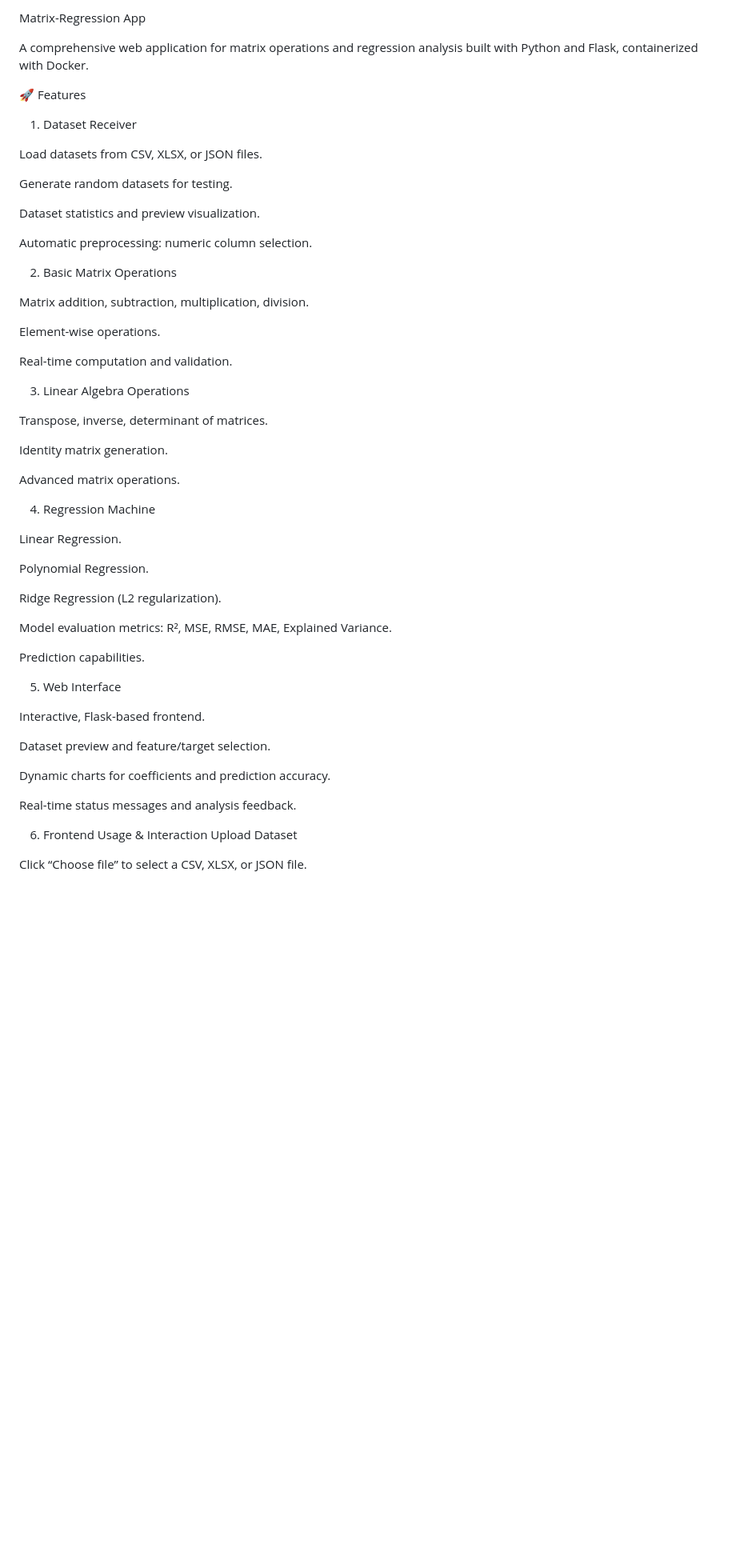
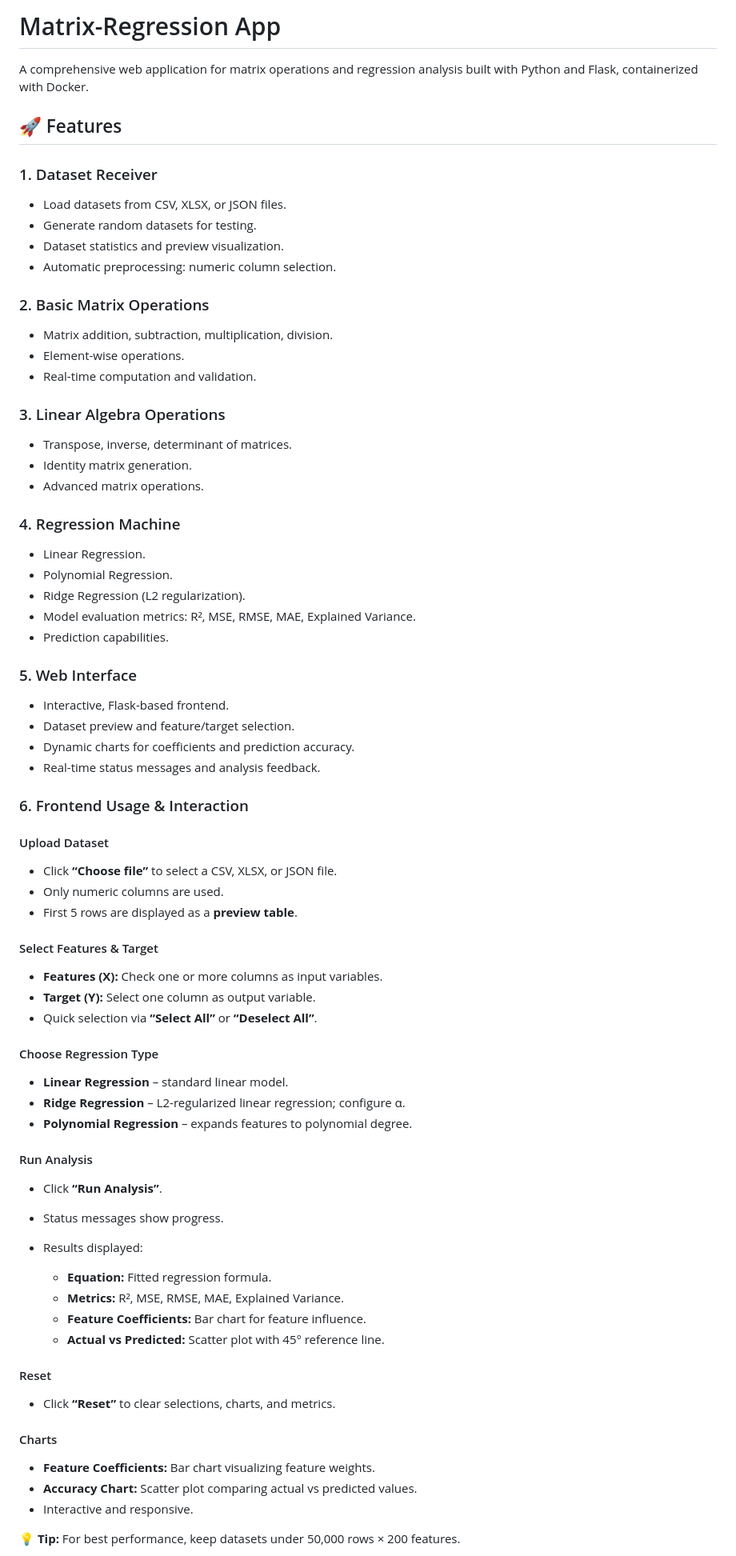
Before and after one commit to nurrasyid14/Matrix-Regression, a Markdown page: README.md, the part around one of its changes. Shown at 80% size. Drawn GitHub-style; blank space fills up the shorter version.

Commit message:
Refactor README.md for improved clarity and structure
Updated the README.md to improve formatting and structure, including section headings and bullet points for better readability.

```diff
--- a/README.md
+++ b/README.md
@@ -1,58 +1,83 @@
-Matrix-Regression App
+# Matrix-Regression App
 
 A comprehensive web application for matrix operations and regression analysis built with Python and Flask, containerized with Docker.
 
-🚀 Features
-1. Dataset Receiver
+## 🚀 Features
 
-Load datasets from CSV, XLSX, or JSON files.
+### 1. Dataset Receiver
 
-Generate random datasets for testing.
+* Load datasets from CSV, XLSX, or JSON files.
+* Generate random datasets for testing.
+* Dataset statistics and preview visualization.
+* Automatic preprocessing: numeric column selection.
 
-Dataset statistics and preview visualization.
+### 2. Basic Matrix Operations
 
-Automatic preprocessing: numeric column selection.
+* Matrix addition, subtraction, multiplication, division.
+* Element-wise operations.
+* Real-time computation and validation.
 
-2. Basic Matrix Operations
+### 3. Linear Algebra Operations
 
-Matrix addition, subtraction, multiplication, division.
+* Transpose, inverse, determinant of matrices.
+* Identity matrix generation.
+* Advanced matrix operations.
 
-Element-wise operations.
+### 4. Regression Machine
 
-Real-time computation and validation.
+* Linear Regression.
+* Polynomial Regression.
+* Ridge Regression (L2 regularization).
+* Model evaluation metrics: R², MSE, RMSE, MAE, Explained Variance.
+* Prediction capabilities.
 
-3. Linear Algebra Operations
+### 5. Web Interface
 
-Transpose, inverse, determinant of matrices.
+* Interactive, Flask-based frontend.
+* Dataset preview and feature/target selection.
+* Dynamic charts for coefficients and prediction accuracy.
+* Real-time status messages and analysis feedback.
 
-Identity matrix generation.
+### 6. Frontend Usage & Interaction
 
-Advanced matrix operations.
+#### Upload Dataset
 
-4. Regression Machine
+* Click **“Choose file”** to select a CSV, XLSX, or JSON file.
+* Only numeric columns are used.
+* First 5 rows are displayed as a **preview table**.
 
-Linear Regression.
+#### Select Features & Target
 
-Polynomial Regression.
+* **Features (X):** Check one or more columns as input variables.
+* **Target (Y):** Select one column as output variable.
+* Quick selection via **“Select All”** or **“Deselect All”**.
 
-Ridge Regression (L2 regularization).
+#### Choose Regression Type
 
-Model evaluation metrics: R², MSE, RMSE, MAE, Explained Variance.
+* **Linear Regression** – standard linear model.
+* **Ridge Regression** – L2-regularized linear regression; configure α.
+* **Polynomial Regression** – expands features to polynomial degree.
 
-Prediction capabilities.
+#### Run Analysis
 
-5. Web Interface
+* Click **“Run Analysis”**.
+* Status messages show progress.
+* Results displayed:
 
-Interactive, Flask-based frontend.
+  * **Equation:** Fitted regression formula.
+  * **Metrics:** R², MSE, RMSE, MAE, Explained Variance.
+  * **Feature Coefficients:** Bar chart for feature influence.
+  * **Actual vs Predicted:** Scatter plot with 45° reference line.
 
-Dataset preview and feature/target selection.
+#### Reset
 
-Dynamic charts for coefficients and prediction accuracy.
+* Click **“Reset”** to clear selections, charts, and metrics.
 
-Real-time status messages and analysis feedback.
+#### Charts
 
-6. Frontend Usage & Interaction
-Upload Dataset
+* **Feature Coefficients:** Bar chart visualizing feature weights.
+* **Accuracy Chart:** Scatter plot comparing actual vs predicted values.
+* Interactive and responsive.
 
-Click “Choose file” to select a CSV, XLSX, or JSON file.
+💡 **Tip:** For best performance, keep datasets under 50,000 rows × 200 features.
 
```
Also changed, not shown: other parts of README.md (+84 -91 lines).
